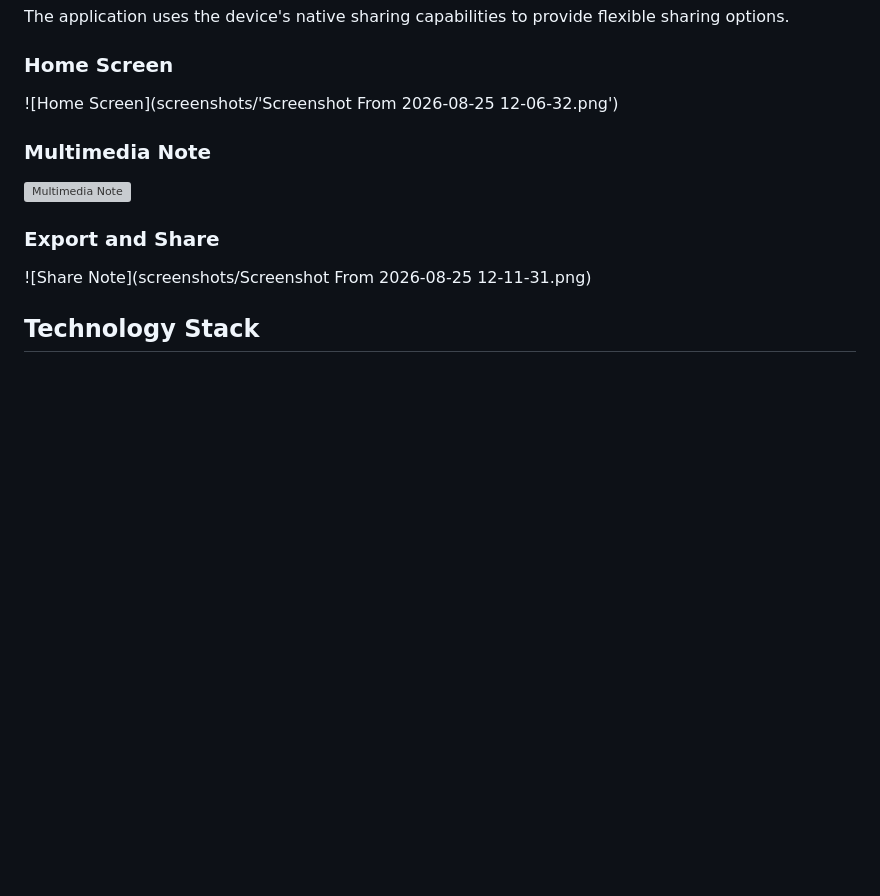
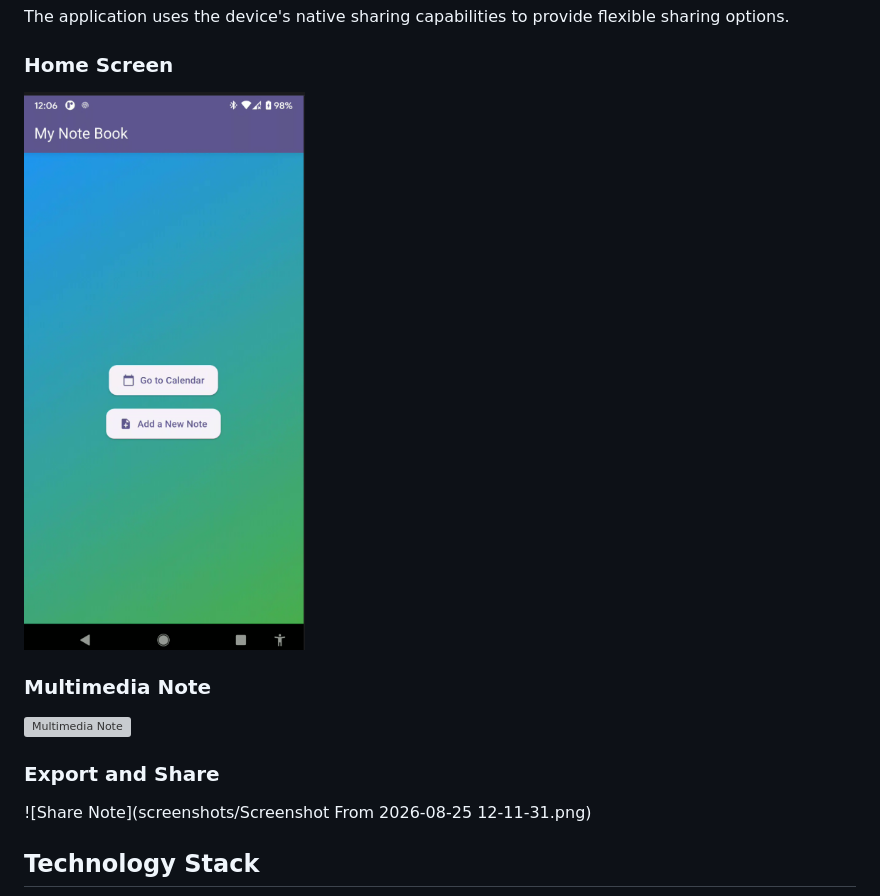
Before and after one commit to EzekielMichael/note_sample, a Markdown page: README.md, the part around the change. Drawn GitHub-style; blank space fills up the shorter version; grey boxes are pictures that could not be loaded.

Commit message:
Fix image link formatting in README.md

```diff
--- a/README.md
+++ b/README.md
@@ -49,7 +49,7 @@ The application uses the device's native sharing capabilities to provide flexibl
 
 ### Home Screen
 
-![Home Screen](screenshots/'Screenshot From 2026-08-25 12-06-32.png')
+![Home Screen](screenshots/Screenshot%20From%202026-08-25%2012-06-32.png)
 
 ### Multimedia Note
 
```
